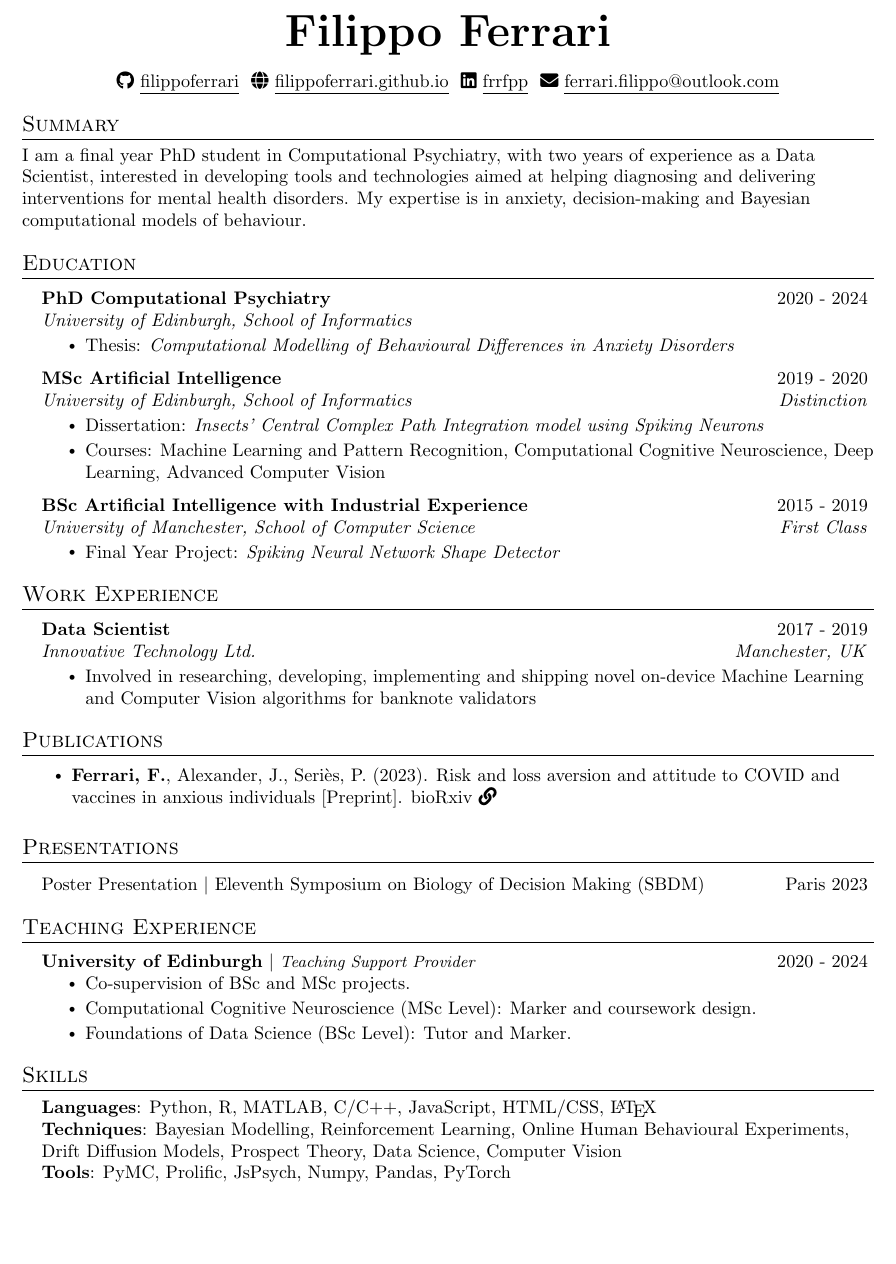
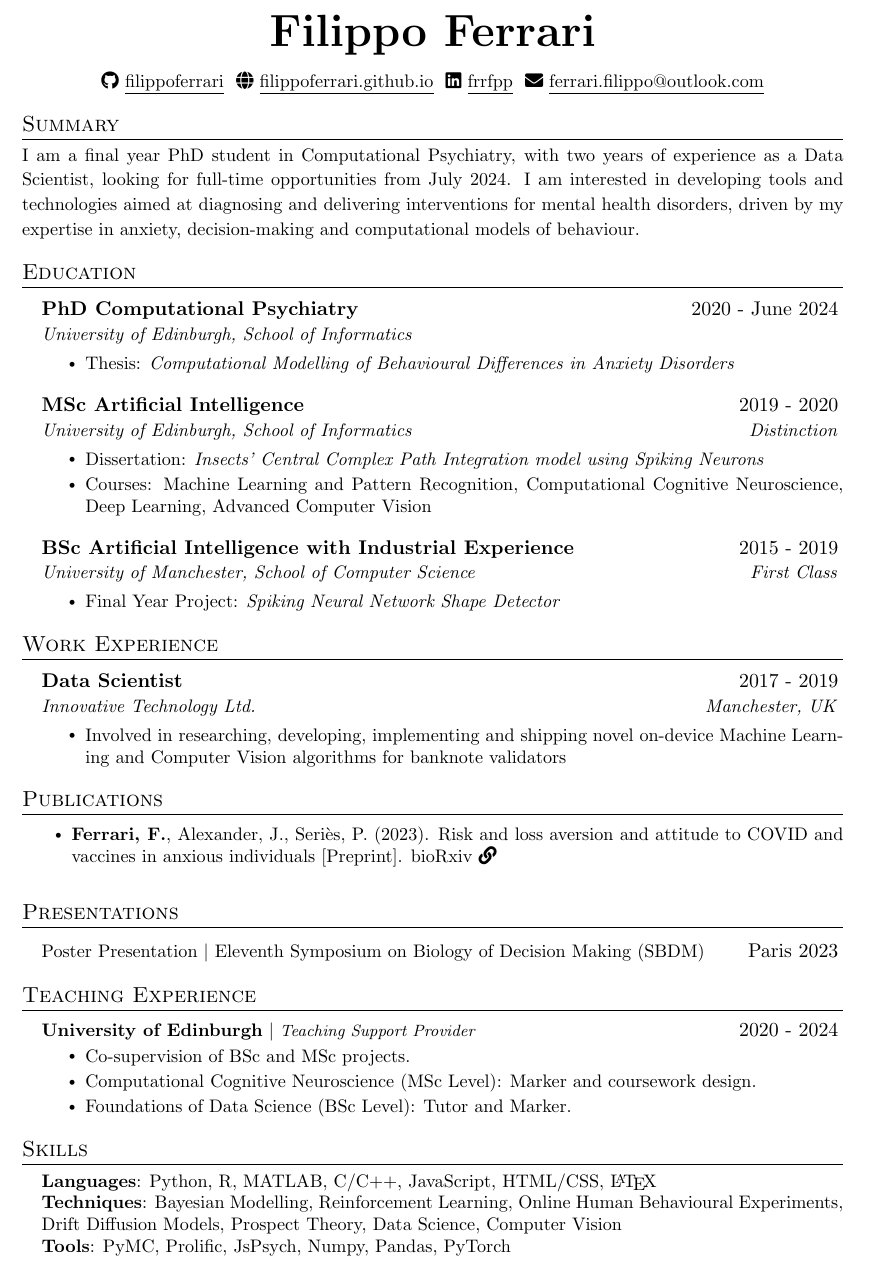
Before and after one commit to filippoferrari/CV, a LaTeX CV (cv_filippo_ferrari.tex): part of the page, cut so that both start at the same text, the shorter picture padded with empty space. Compiled offline with pdfLaTeX.

Commit message:
rewrite summary

```diff
--- a/cv_filippo_ferrari.tex
+++ b/cv_filippo_ferrari.tex
@@ -5,7 +5,7 @@
 % License : MIT
 %------------------------
 
-\documentclass[letterpaper,11pt]{article}
+\documentclass[a4paper,11pt]{article}
 
 \usepackage{latexsym}
 \usepackage[empty]{fullpage}
@@ -23,6 +23,7 @@
 \usepackage[super]{nth}
 \usepackage{layout}
 \input{glyphtounicode}
+\usepackage{ragged2e}
 
 % -------------------- FONT OPTIONS --------------------
 % sans-serif
@@ -41,7 +42,7 @@
 % \addtolength{\oddsidemargin}{-0.5in}
 % \addtolength{\evensidemargin}{-0.5in}
 % \addtolength{\textwidth}{1in}
-\addtolength{\topmargin}{-0.25in} % Default was -.5in
+\addtolength{\topmargin}{0in} % Default was -.5in
 % \addtolength{\textheight}{1.0in}
 
 \urlstyle{same}
@@ -132,14 +133,15 @@
 
 
 \section{Summary}
-\small{I am a final year PhD student in Computational Psychiatry, with two years of experience as a Data Scientist, interested in developing tools and technologies aimed at helping diagnosing and delivering interventions for mental health disorders. My expertise is in anxiety, decision-making and Bayesian computational models of behaviour.}
+\justifying{
+\small{I am a final year PhD student in Computational Psychiatry, with two years of experience as a Data Scientist, looking for full-time opportunities from July 2024. I am interested in developing tools and technologies aimed at diagnosing and delivering interventions for mental health disorders, driven by my expertise in anxiety, decision-making and computational models of behaviour.}}
 
 
 % -------------------- EDUCATION --------------------
 \section{Education}
 \resumeSubHeadingListStart
   \resumeSubheading
-  {PhD Computational Psychiatry}{2020 - 2024}
+  {PhD Computational Psychiatry}{2020 - June 2024}
   {University of Edinburgh, School of Informatics}{}
   \resumeItemListStart
     \resumeItem{Thesis: \textit{Computational Modelling of Behavioural Differences in Anxiety Disorders}}
@@ -149,7 +151,7 @@
   {MSc Artificial Intelligence}{2019 - 2020}
   {University of Edinburgh, School of Informatics}{Distinction}
   \resumeItemListStart
-    \resumeItem{Dissertation: \textit{Insects’ Central Complex Path Integration model using Spiking Neurons}}\\
+    \resumeItem{Dissertation: \textit{Insects' Central Complex Path Integration model using Spiking Neurons}}
     \resumeItem{Courses: Machine Learning and Pattern Recognition, Computational Cognitive Neuroscience, Deep Learning, Advanced Computer Vision}
   \resumeItemListEnd
 
```
Also changed, not shown: cv_filippo_ferrari.pdf.
